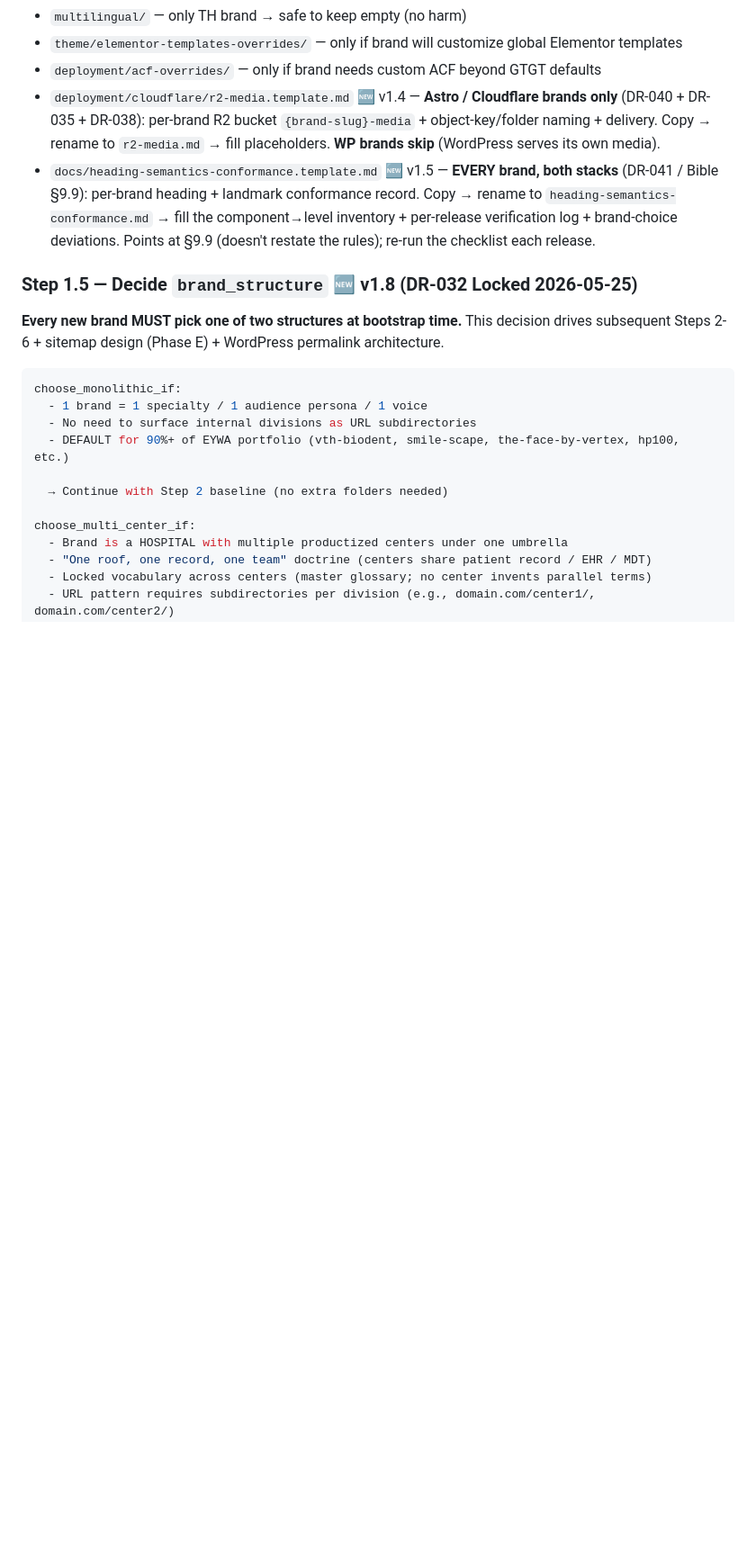
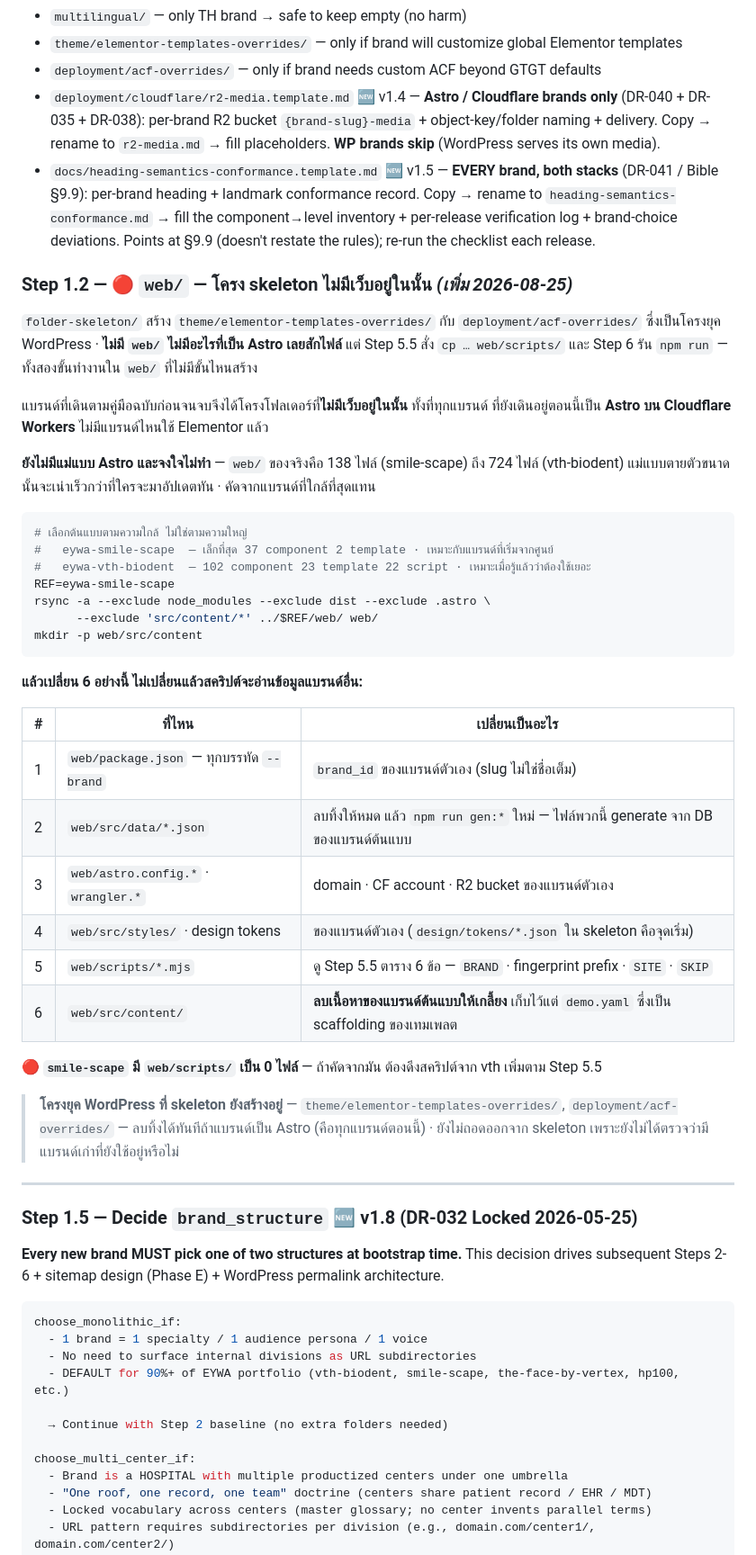
Before and after one commit to the-gifted-digital/eywa-protocol-spec, a Markdown page: templates/NEW_BRAND_BOOTSTRAP.md, the part around one of its changes. Shown at 90% size. Drawn GitHub-style; blank space fills up the shorter version.

Commit message:
docs(bootstrap): the checklist builds a brand with no website in it
Asked whether the protocol docs are ready for the several brands queued up, so I
walked the bootstrap as a new brand would rather than reading it for internal
consistency.

folder-skeleton/ contains no web/ and nothing Astro — 49 files, of which the
stack-specific ones are theme/elementor-templates-overrides/ and
deployment/acf-overrides/, both WordPress. Step 5.5 then runs
`cp ../eywa-vth-biodent/web/scripts/*.mjs web/scripts/` and Step 6 runs
`npm run`, into a web/ that no step ever creates. Every brand still running is
Astro on Cloudflare Workers; none uses Elementor.

Added Step 1.2. Deliberately NOT an Astro template: a real web/ is 138 files on
smile-scape and 724 on vth-biodent, and a static skeleton that size rots faster
than anyone will update it. The step names the two reference brands with their
component and template counts so the choice is by closeness rather than size,
gives the rsync that excludes node_modules/dist/.astro/content, and lists the
six things that must change or the scripts read another brand's data —
package.json --brand, regenerating src/data/*.json (those are generated from the
reference brand's database), astro/wrangler config, tokens, the script constants
from the Step 5.5 table, and emptying src/content while keeping demo.yaml.

Notes that smile-scape has zero files in web/scripts/, so copying from it needs
the scripts pulled from vth separately — which is part of why that brand cannot
currently run the gates.

Also removed `SUPABASE_SERVICE_KEY=xxx npm run check:keywords` from the worked
example. It contradicts the .secrets/supabase.env pattern the rest of the
protocol uses and puts the service-role key into shell history.

The Elementor and ACF folders stay in the skeleton for now, marked as safe to
delete for an Astro brand, because I have not checked whether an older brand
still depends on them.

Co-Authored-By: Claude Opus 5 <noreply@anthropic.com>

````diff
--- a/templates/NEW_BRAND_BOOTSTRAP.md
+++ b/templates/NEW_BRAND_BOOTSTRAP.md
@@ -55,6 +55,47 @@ This creates: `docs/` (with signature-programs/), `content-plan/` (with archive/
 - `deployment/acf-overrides/` — only if brand needs custom ACF beyond GTGT defaults
 - `deployment/cloudflare/r2-media.template.md` 🆕 v1.4 — **Astro / Cloudflare brands only** (DR-040 + DR-035 + DR-038): per-brand R2 bucket `{brand-slug}-media` + object-key/folder naming + delivery. Copy → rename to `r2-media.md` → fill placeholders. **WP brands skip** (WordPress serves its own media).
 - `docs/heading-semantics-conformance.template.md` 🆕 v1.5 — **EVERY brand, both stacks** (DR-041 / Bible §9.9): per-brand heading + landmark conformance record. Copy → rename to `heading-semantics-conformance.md` → fill the component→level inventory + per-release verification log + brand-choice deviations. Points at §9.9 (doesn't restate the rules); re-run the checklist each release.
+
+### Step 1.2 — 🔴 `web/` — โครง skeleton **ไม่มีเว็บอยู่ในนั้น** *(เพิ่ม 2026-08-25)*
+
+`folder-skeleton/` สร้าง `theme/elementor-templates-overrides/` กับ `deployment/acf-overrides/`
+ซึ่งเป็นโครงยุค WordPress · **ไม่มี `web/` ไม่มีอะไรที่เป็น Astro เลยสักไฟล์** แต่ Step 5.5 สั่ง
+`cp … web/scripts/` และ Step 6 รัน `npm run` — ทั้งสองขั้นทำงานใน `web/` ที่ไม่มีขั้นไหนสร้าง
+
+แบรนด์ที่เดินตามคู่มือฉบับก่อนจนจบจึงได้โครงโฟลเดอร์ที่**ไม่มีเว็บอยู่ในนั้น** ทั้งที่ทุกแบรนด์
+ที่ยังเดินอยู่ตอนนี้เป็น **Astro บน Cloudflare Workers** ไม่มีแบรนด์ไหนใช้ Elementor แล้ว
+
+**ยังไม่มีแม่แบบ Astro และจงใจไม่ทำ** — `web/` ของจริงคือ 138 ไฟล์ (smile-scape) ถึง 724 ไฟล์
+(vth-biodent) แม่แบบตายตัวขนาดนั้นจะเน่าเร็วกว่าที่ใครจะมาอัปเดตทัน · คัดจากแบรนด์ที่ใกล้ที่สุดแทน
+
+```bash
+# เลือกต้นแบบตามความใกล้ ไม่ใช่ตามความใหญ่
+#   eywa-smile-scape  — เล็กที่สุด 37 component 2 template · เหมาะกับแบรนด์ที่เริ่มจากศูนย์
+#   eywa-vth-biodent  — 102 component 23 template 22 script · เหมาะเมื่อรู้แล้วว่าต้องใช้เยอะ
+REF=eywa-smile-scape
+rsync -a --exclude node_modules --exclude dist --exclude .astro \
+      --exclude 'src/content/*' ../$REF/web/ web/
+mkdir -p web/src/content
+```
+
+**แล้วเปลี่ยน 6 อย่างนี้ ไม่เปลี่ยนแล้วสคริปต์จะอ่านข้อมูลแบรนด์อื่น:**
+
+| # | ที่ไหน | เปลี่ยนเป็นอะไร |
+|---|---|---|
+| 1 | `web/package.json` — ทุกบรรทัด `--brand` | `brand_id` ของแบรนด์ตัวเอง (slug ไม่ใช่ชื่อเต็ม) |
+| 2 | `web/src/data/*.json` | ลบทิ้งให้หมด แล้ว `npm run gen:*` ใหม่ — ไฟล์พวกนี้ generate จาก DB ของแบรนด์ต้นแบบ |
+| 3 | `web/astro.config.*` · `wrangler.*` | domain · CF account · R2 bucket ของแบรนด์ตัวเอง |
+| 4 | `web/src/styles/` · design tokens | ของแบรนด์ตัวเอง (`design/tokens/*.json` ใน skeleton คือจุดเริ่ม) |
+| 5 | `web/scripts/*.mjs` | ดู Step 5.5 ตาราง 6 ข้อ — `BRAND` · fingerprint prefix · `SITE` · `SKIP` |
+| 6 | `web/src/content/` | **ลบเนื้อหาของแบรนด์ต้นแบบให้เกลี้ยง** เก็บไว้แต่ `demo.yaml` ซึ่งเป็น scaffolding ของเทมเพลต |
+
+🔴 **`smile-scape` มี `web/scripts/` เป็น 0 ไฟล์** — ถ้าคัดจากมัน ต้องดึงสคริปต์จาก vth เพิ่มตาม Step 5.5
+
+> **โครงยุค WordPress ที่ skeleton ยังสร้างอยู่** — `theme/elementor-templates-overrides/`,
+> `deployment/acf-overrides/` — ลบทิ้งได้ทันทีถ้าแบรนด์เป็น Astro (คือทุกแบรนด์ตอนนี้) ·
+> ยังไม่ถอดออกจาก skeleton เพราะยังไม่ได้ตรวจว่ามีแบรนด์เก่าที่ยังใช้อยู่หรือไม่
+
+---
 
 ### Step 1.5 — Decide `brand_structure` 🆕 v1.8 (DR-032 Locked 2026-05-25)
 
````
Also changed, not shown: other parts of templates/NEW_BRAND_BOOTSTRAP.md (+2 -1 lines).
